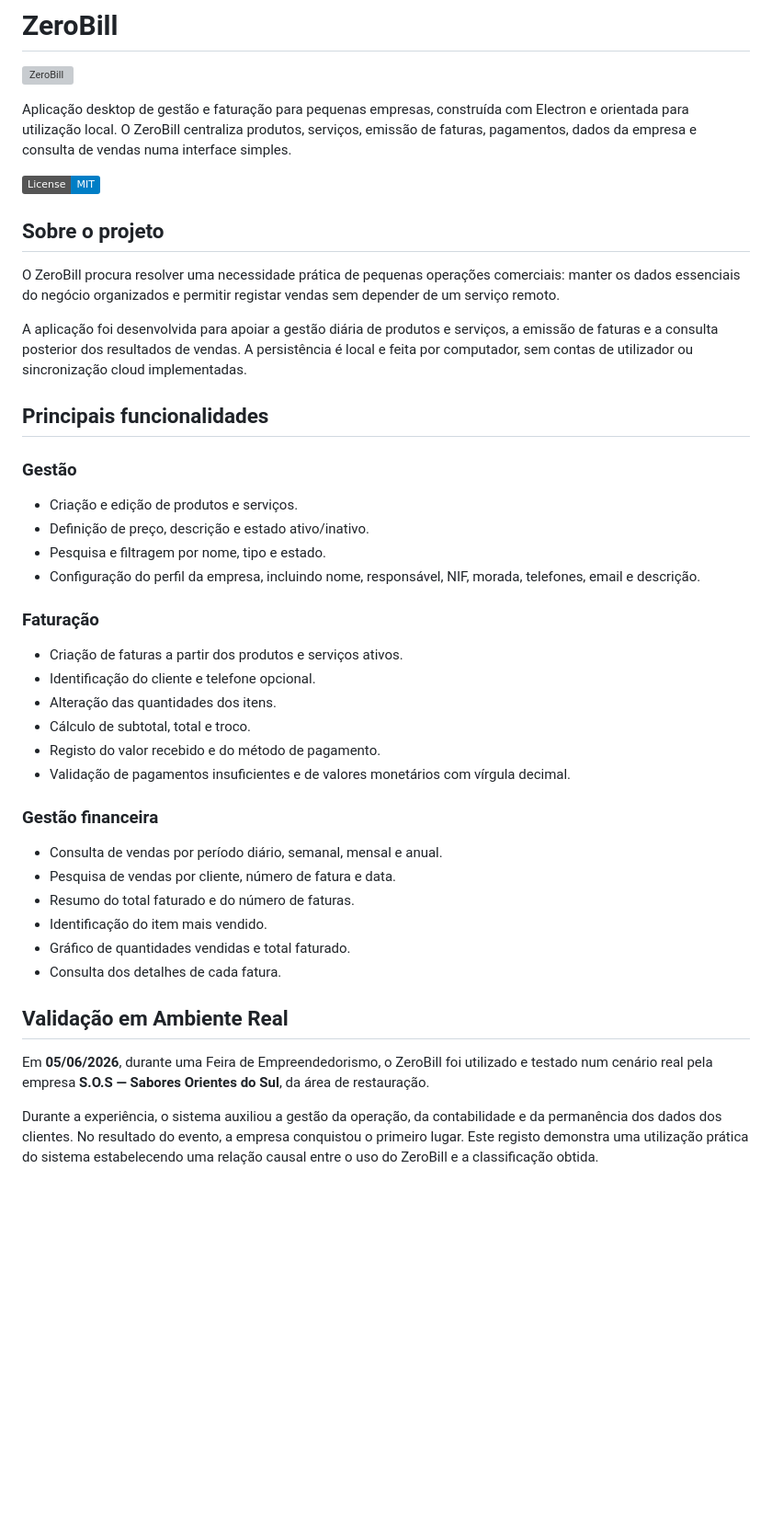
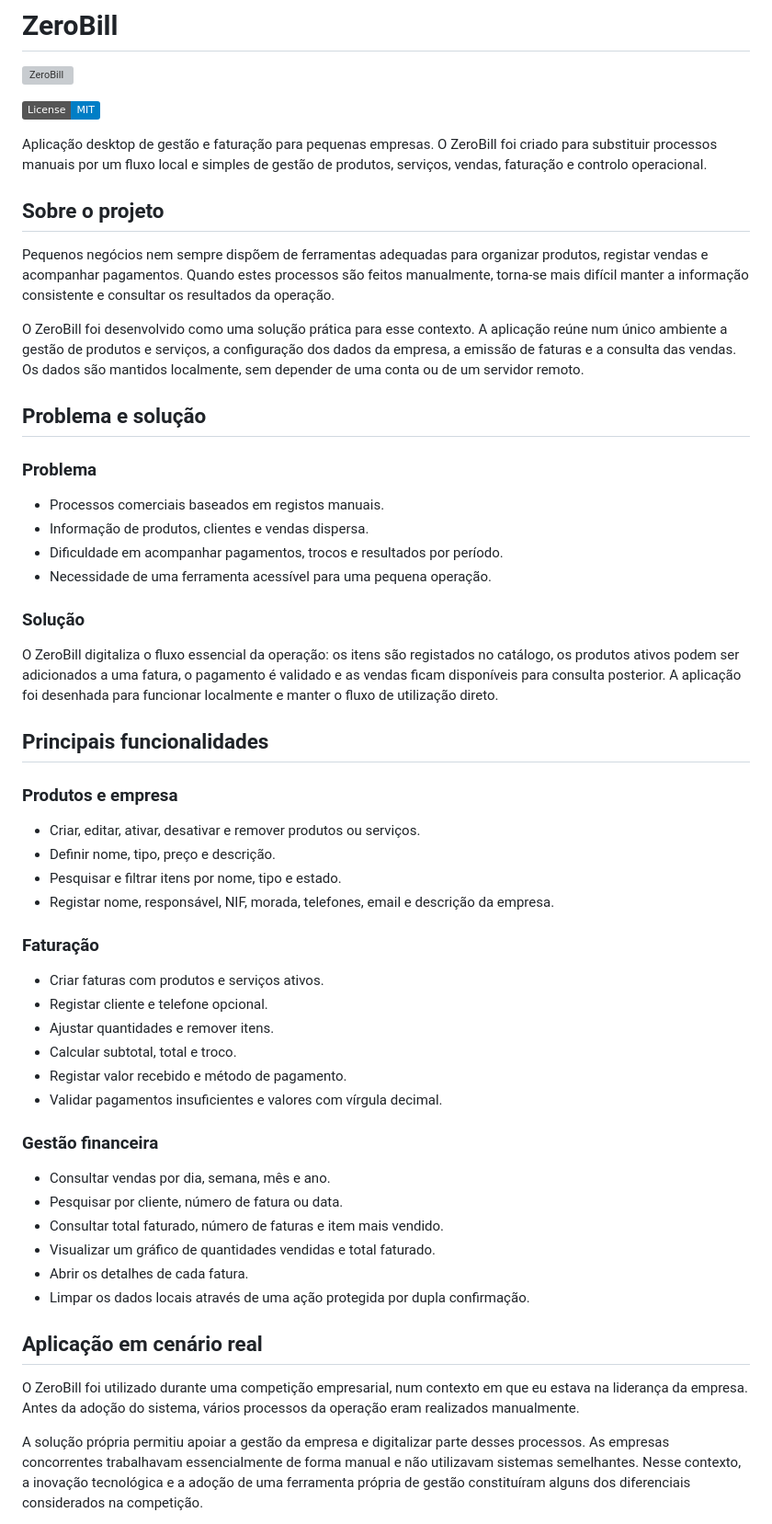
Before and after one commit to heldinesio-dev/ZeroBill, a Markdown page: README.md, the part around one of its changes. Shown at 92% size. GitHub-like rendering; badges without logos; blank space fills up the shorter version; grey boxes are pictures that could not be loaded.

Commit message:
Atualizacao do README

```diff
--- a/README.md
+++ b/README.md
@@ -2,46 +2,59 @@
 
 ![ZeroBill](app/renderer/assets/sreenshots/logo.png)
 
-Aplicação desktop de gestão e faturação para pequenas empresas, construída com Electron e orientada para utilização local. O ZeroBill centraliza produtos, serviços, emissão de faturas, pagamentos, dados da empresa e consulta de vendas numa interface simples.
+[![License: MIT](https://img.shields.io/badge/License-MIT-blue.svg)](LICENSE)
 
-[![License: MIT](https://img.shields.io/badge/License-MIT-blue.svg)](LICENSE)
+Aplicação desktop de gestão e faturação para pequenas empresas. O ZeroBill foi criado para substituir processos manuais por um fluxo local e simples de gestão de produtos, serviços, vendas, faturação e controlo operacional.
 
 ## Sobre o projeto
 
-O ZeroBill procura resolver uma necessidade prática de pequenas operações comerciais: manter os dados essenciais do negócio organizados e permitir registar vendas sem depender de um serviço remoto.
+Pequenos negócios nem sempre dispõem de ferramentas adequadas para organizar produtos, registar vendas e acompanhar pagamentos. Quando estes processos são feitos manualmente, torna-se mais difícil manter a informação consistente e consultar os resultados da operação.
 
-A aplicação foi desenvolvida para apoiar a gestão diária de produtos e serviços, a emissão de faturas e a consulta posterior dos resultados de vendas. A persistência é local e feita por computador, sem contas de utilizador ou sincronização cloud implementadas.
+O ZeroBill foi desenvolvido como uma solução prática para esse contexto. A aplicação reúne num único ambiente a gestão de produtos e serviços, a configuração dos dados da empresa, a emissão de faturas e a consulta das vendas. Os dados são mantidos localmente, sem depender de uma conta ou de um servidor remoto.
+
+## Problema e solução
+
+### Problema
+
+- Processos comerciais baseados em registos manuais.
+- Informação de produtos, clientes e vendas dispersa.
+- Dificuldade em acompanhar pagamentos, trocos e resultados por período.
+- Necessidade de uma ferramenta acessível para uma pequena operação.
+
+### Solução
+
+O ZeroBill digitaliza o fluxo essencial da operação: os itens são registados no catálogo, os produtos ativos podem ser adicionados a uma fatura, o pagamento é validado e as vendas ficam disponíveis para consulta posterior. A aplicação foi desenhada para funcionar localmente e manter o fluxo de utilização direto.
 
 ## Principais funcionalidades
 
-### Gestão
+### Produtos e empresa
 
-- Criação e edição de produtos e serviços.
-- Definição de preço, descrição e estado ativo/inativo.
-- Pesquisa e filtragem por nome, tipo e estado.
-- Configuração do perfil da empresa, incluindo nome, responsável, NIF, morada, telefones, email e descrição.
+- Criar, editar, ativar, desativar e remover produtos ou serviços.
+- Definir nome, tipo, preço e descrição.
+- Pesquisar e filtrar itens por nome, tipo e estado.
+- Registar nome, responsável, NIF, morada, telefones, email e descrição da empresa.
 
 ### Faturação
 
-- Criação de faturas a partir dos produtos e serviços ativos.
-- Identificação do cliente e telefone opcional.
-- Alteração das quantidades dos itens.
-- Cálculo de subtotal, total e troco.
-- Registo do valor recebido e do método de pagamento.
-- Validação de pagamentos insuficientes e de valores monetários com vírgula decimal.
+- Criar faturas com produtos e serviços ativos.
+- Registar cliente e telefone opcional.
+- Ajustar quantidades e remover itens.
+- Calcular subtotal, total e troco.
+- Registar valor recebido e método de pagamento.
+- Validar pagamentos insuficientes e valores com vírgula decimal.
 
 ### Gestão financeira
 
-- Consulta de vendas por período diário, semanal, mensal e anual.
-- Pesquisa de vendas por cliente, número de fatura e data.
-- Resumo do total faturado e do número de faturas.
-- Identificação do item mais vendido.
-- Gráfico de quantidades vendidas e total faturado.
-- Consulta dos detalhes de cada fatura.
+- Consultar vendas por dia, semana, mês e ano.
+- Pesquisar por cliente, número de fatura ou data.
+- Consultar total faturado, número de faturas e item mais vendido.
+- Visualizar um gráfico de quantidades vendidas e total faturado.
+- Abrir os detalhes de cada fatura.
+- Limpar os dados locais através de uma ação protegida por dupla confirmação.
 
-## Validação em Ambiente Real
+## Aplicação em cenário real
 
-Em **05/06/2026**, durante uma Feira de Empreendedorismo, o ZeroBill foi utilizado e testado num cenário real pela empresa **S.O.S — Sabores Orientes do Sul**, da área de restauração.
+O ZeroBill foi utilizado durante uma competição empresarial, num contexto em que eu estava na liderança da empresa. Antes da adoção do sistema, vários processos da operação eram realizados manualmente.
 
-Durante a experiência, o sistema auxiliou a gestão da operação, da contabilidade e da permanência dos dados dos clientes. No resultado do evento, a empresa conquistou o primeiro lugar. Este registo demonstra uma utilização prática do sistema estabelecendo uma relação causal entre o uso do ZeroBill e a classificação obtida.
+A solução própria permitiu apoiar a gestão da empresa e digitalizar parte desses processos. As empresas concorrentes trabalhavam essencialmente de forma manual e não utilizavam sistemas semelhantes. Nesse contexto, a inovação tecnológica e a adoção de uma ferramenta própria de gestão constituíram alguns dos diferenciais considerados na competição.
 
```
Also changed, not shown: other parts of README.md (+90 -51 lines).
